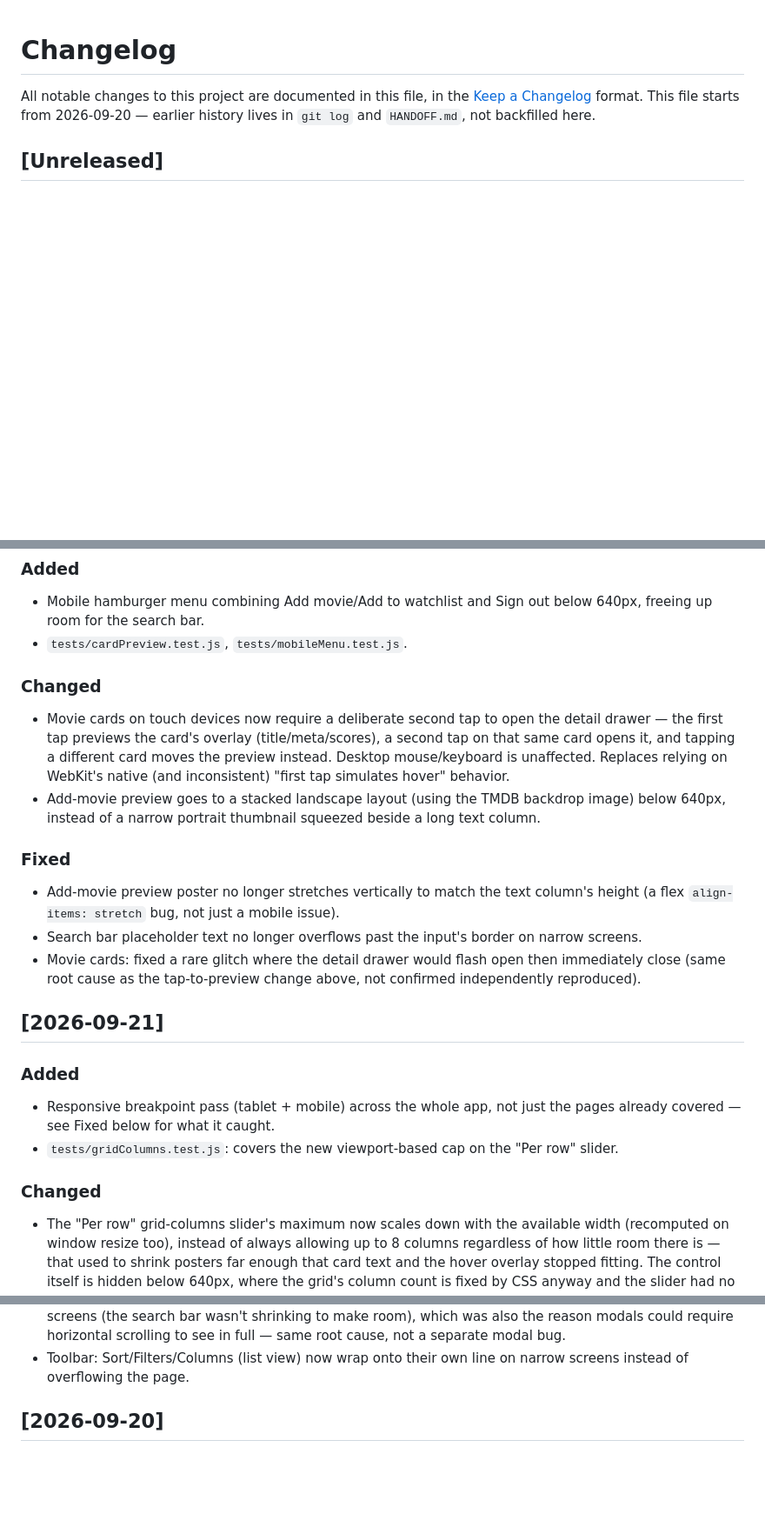
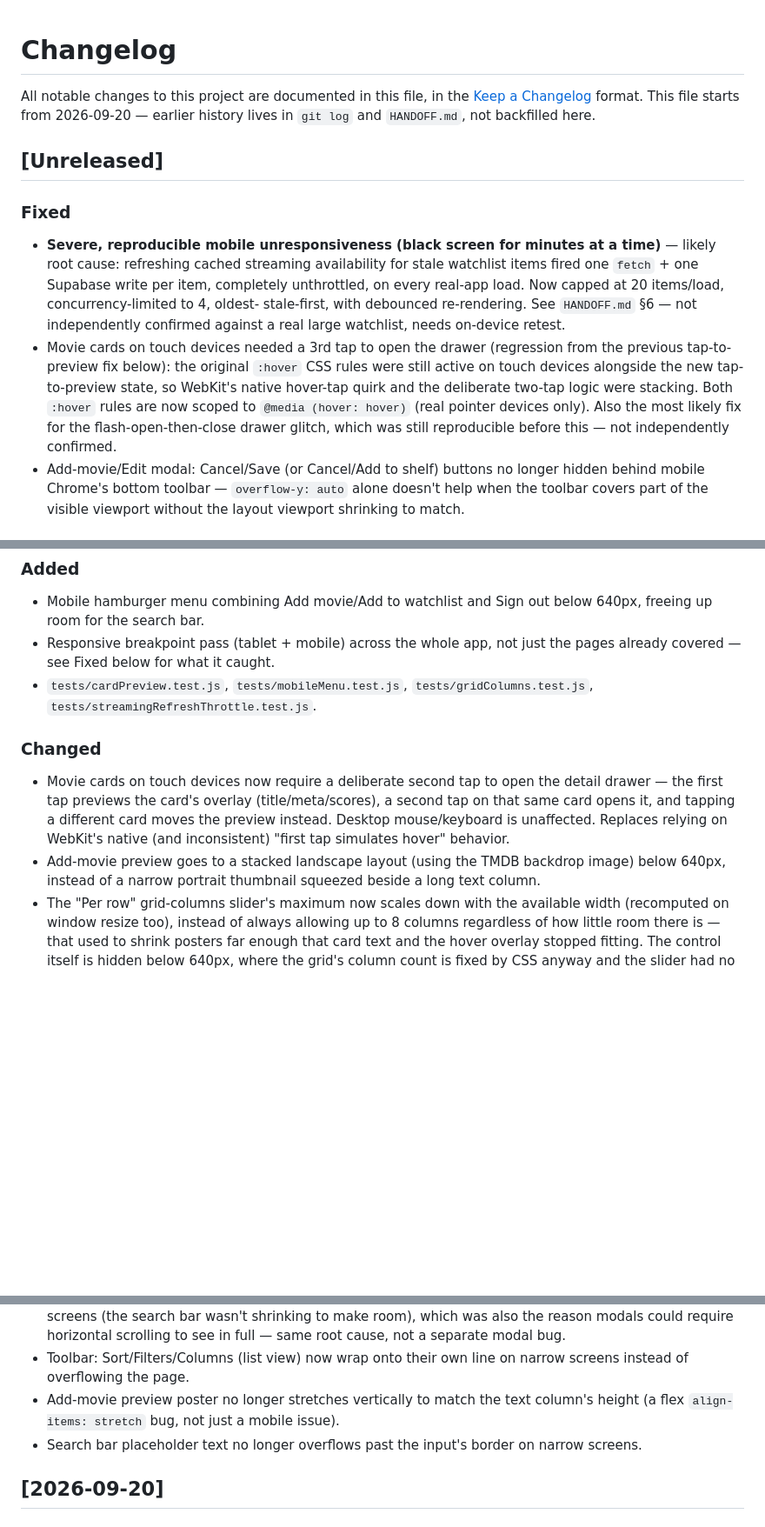
Before and after one commit to michal-j/movie-shelf, a Markdown page: CHANGELOG.md, 3 parts joined by grey strips. Shown at 87% size. Drawn GitHub-style; blank space fills up the shorter version.

```diff
--- a/CHANGELOG.md
+++ b/CHANGELOG.md
@@ -7,3 +7,26 @@ starts from 2026-09-20 — earlier history lives in `git log` and
 
 ## [Unreleased]
 
+### Fixed
+
+- **Severe, reproducible mobile unresponsiveness (black screen for
+  minutes at a time)** — likely root cause: refreshing cached streaming
+  availability for stale watchlist items fired one `fetch` + one
+  Supabase write per item, completely unthrottled, on every real-app
+  load. Now capped at 20 items/load, concurrency-limited to 4, oldest-
+  stale-first, with debounced re-rendering. See `HANDOFF.md` §6 — not
+  independently confirmed against a real large watchlist, needs
+  on-device retest.
+- Movie cards on touch devices needed a 3rd tap to open the drawer
+  (regression from the previous tap-to-preview fix below): the original
+  `:hover` CSS rules were still active on touch devices alongside the
+  new tap-to-preview state, so WebKit's native hover-tap quirk and the
+  deliberate two-tap logic were stacking. Both `:hover` rules are now
+  scoped to `@media (hover: hover)` (real pointer devices only). Also
+  the most likely fix for the flash-open-then-close drawer glitch, which
+  was still reproducible before this — not independently confirmed.
+- Add-movie/Edit modal: Cancel/Save (or Cancel/Add to shelf) buttons no
+  longer hidden behind mobile Chrome's bottom toolbar — `overflow-y:
+  auto` alone doesn't help when the toolbar covers part of the visible
+  viewport without the layout viewport shrinking to match.
+
@@ -11,7 +36,10 @@ starts from 2026-09-20 — earlier history lives in `git log` and
 
 - Mobile hamburger menu combining Add movie/Add to watchlist and Sign
   out below 640px, freeing up room for the search bar.
-- `tests/cardPreview.test.js`, `tests/mobileMenu.test.js`.
+- Responsive breakpoint pass (tablet + mobile) across the whole app, not
+  just the pages already covered — see Fixed below for what it caught.
+- `tests/cardPreview.test.js`, `tests/mobileMenu.test.js`,
+  `tests/gridColumns.test.js`, `tests/streamingRefreshThrottle.test.js`.
 
 ### Changed
 
@@ -24,29 +52,6 @@ starts from 2026-09-20 — earlier history lives in `git log` and
 - Add-movie preview goes to a stacked landscape layout (using the TMDB
   backdrop image) below 640px, instead of a narrow portrait thumbnail
   squeezed beside a long text column.
-
-### Fixed
-
-- Add-movie preview poster no longer stretches vertically to match the
-  text column's height (a flex `align-items: stretch` bug, not just a
-  mobile issue).
-- Search bar placeholder text no longer overflows past the input's
-  border on narrow screens.
-- Movie cards: fixed a rare glitch where the detail drawer would flash
-  open then immediately close (same root cause as the tap-to-preview
-  change above, not confirmed independently reproduced).
-
-## [2026-09-21]
-
-### Added
-
-- Responsive breakpoint pass (tablet + mobile) across the whole app, not
-  just the pages already covered — see Fixed below for what it caught.
-- `tests/gridColumns.test.js`: covers the new viewport-based cap on the
-  "Per row" slider.
-
-### Changed
-
 - The "Per row" grid-columns slider's maximum now scales down with the
   available width (recomputed on window resize too), instead of always
   allowing up to 8 columns regardless of how little room there is — that
@@ -76,6 +81,11 @@ starts from 2026-09-20 — earlier history lives in `git log` and
   separate modal bug.
 - Toolbar: Sort/Filters/Columns (list view) now wrap onto their own line
   on narrow screens instead of overflowing the page.
+- Add-movie preview poster no longer stretches vertically to match the
+  text column's height (a flex `align-items: stretch` bug, not just a
+  mobile issue).
+- Search bar placeholder text no longer overflows past the input's
+  border on narrow screens.
 
 ## [2026-09-20]
 
```
Also changed, not shown: other parts of CHANGELOG.md (+2 -0 lines), HANDOFF.md (+86 -22 lines), 1 other file.
